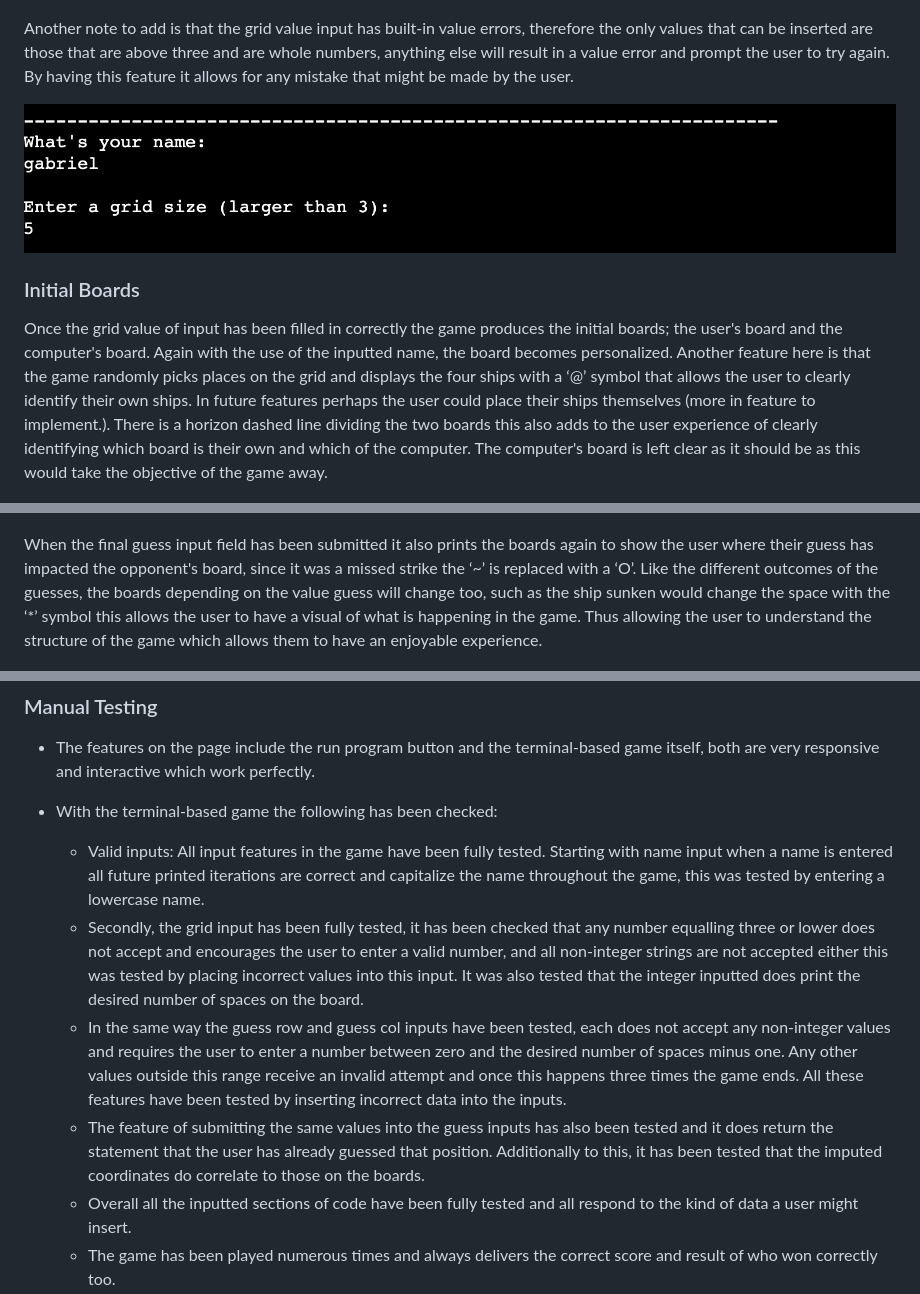
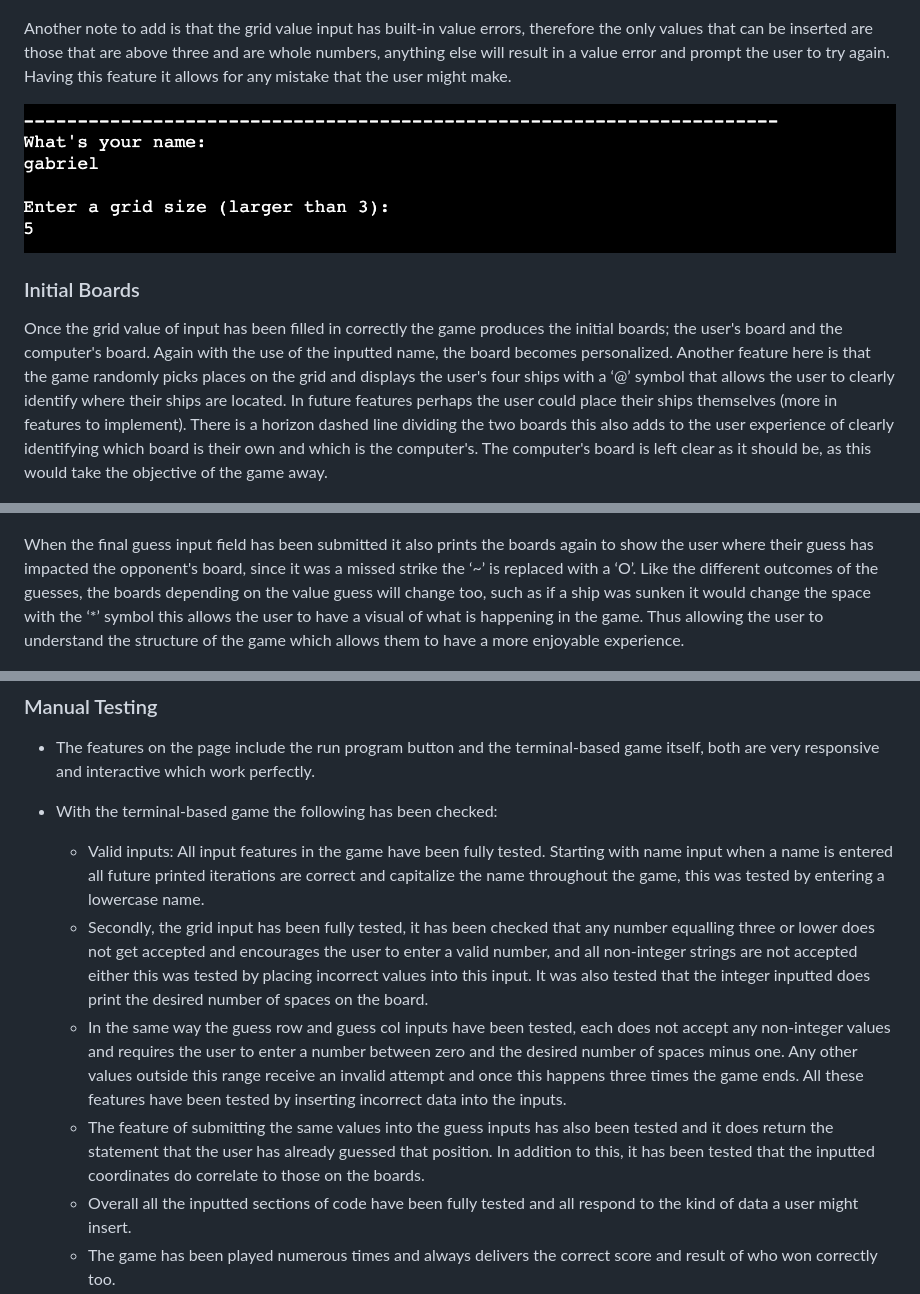
Before and after one commit to GabrielH-02/bombing-battleships, a Markdown page: README.md, 3 parts joined by grey strips. Rendered like a GitHub page.

```diff
--- a/README.md
+++ b/README.md
@@ -37,14 +37,14 @@ Within the welcome section, there are four features, the title, how to play, the
 
 ![welcome-section-image](documentation/02-welcome-statement.png)
 
-Another note to add is that the grid value input has built-in value errors, therefore the only values that can be inserted are those that are above three and are whole numbers, anything else will result in a value error and prompt the user to try again. By having this feature it allows for any mistake that might be made by the user.
+Another note to add is that the grid value input has built-in value errors, therefore the only values that can be inserted are those that are above three and are whole numbers, anything else will result in a value error and prompt the user to try again. Having this feature it allows for any mistake that the user might make.
 
 ![initial-inputs-image](documentation/03-initial-inputs.png)
 
 
 ### Initial Boards
 
-Once the grid value of input has been filled in correctly the game produces the initial boards; the user's board and the computer's board. Again with the use of the inputted name, the board becomes personalized. Another feature here is that the game randomly picks places on the grid and displays the four ships with a ‘@’ symbol that allows the user to clearly identify their own ships. In future features perhaps the user could place their ships themselves (more in feature to implement.). There is a horizon dashed line dividing the two boards this also adds to the user experience of clearly identifying which board is their own and which of the computer. The computer's board is left clear as it should be as this would take the objective of the game away.
+Once the grid value of input has been filled in correctly the game produces the initial boards; the user's board and the computer's board. Again with the use of the inputted name, the board becomes personalized. Another feature here is that the game randomly picks places on the grid and displays the user's four ships with a ‘@’ symbol that allows the user to clearly identify where their ships are located. In future features perhaps the user could place their ships themselves (more in features to implement). There is a horizon dashed line dividing the two boards this also adds to the user experience of clearly identifying which board is their own and which is the computer's. The computer's board is left clear as it should be, as this would take the objective of the game away.
 
 ![initial-boards-image](documentation/04-initial-boards.png)
 
@@ -54,7 +54,7 @@ Along with the initial boards, the first round is printed in the game. In the ro
 
 ![round-start-image](documentation/05-guess-inputs.png)
 
-When the final guess input field has been submitted it also prints the boards again to show the user where their guess has impacted the opponent's board, since it was a missed strike the ‘~’ is replaced with a ‘O’. Like the different outcomes of the guesses, the boards depending on the value guess will change too, such as the ship sunken would change the space with the ‘*’ symbol this allows the user to have a visual of what is happening in the game. Thus allowing the user to understand the structure of the game which allows them to have an enjoyable experience.
+When the final guess input field has been submitted it also prints the boards again to show the user where their guess has impacted the opponent's board, since it was a missed strike the ‘~’ is replaced with a ‘O’. Like the different outcomes of the guesses, the boards depending on the value guess will change too, such as if a ship  was sunken it would change the space with the ‘*’ symbol this allows the user to have a visual of what is happening in the game. Thus allowing the user to understand the structure of the game which allows them to have a more enjoyable experience.
 
 ![board-return-01-image](documentation/06-board-results-01.png)
 
@@ -108,9 +110,9 @@ The page has been fully tested in two major ways manually and using the build-in
 * The features on the page include the run program button and the terminal-based game itself, both are very responsive and interactive which work perfectly.
 * With the terminal-based game the following has been checked:
     - Valid inputs: All input features in the game have been fully tested. Starting with name input when a name is entered all future printed iterations are correct and capitalize the name throughout the game, this was tested by entering a lowercase name.
-    - Secondly, the grid input has been fully tested, it has been checked that any number equalling three or lower does not accept and encourages the user to enter a valid number, and all non-integer strings are not accepted either this was tested by placing incorrect values into this input. It was also tested that the integer inputted does print the desired number of spaces on the board.
+    - Secondly, the grid input has been fully tested, it has been checked that any number equalling three or lower does not get accepted and encourages the user to enter a valid number, and all non-integer strings are not accepted either this was tested by placing incorrect values into this input. It was also tested that the integer inputted does print the desired number of spaces on the board.
     - In the same way the guess row and guess col inputs have been tested, each does not accept any non-integer values and requires the user to enter a number between zero and the desired number of spaces minus one. Any other values outside this range receive an invalid attempt and once this happens three times the game ends. All these features have been tested by inserting incorrect data into the inputs.
-    - The feature of submitting the same values into the guess inputs has also been tested and it does return the statement  that the user has already guessed that position. Additionally to this, it has been tested that the imputed coordinates do correlate to those on the boards.
+    - The feature of submitting the same values into the guess inputs has also been tested and it does return the statement  that the user has already guessed that position. In addition to this, it has been tested that the inputted coordinates do correlate to those on the boards.
     - Overall all the inputted sections of code have been fully tested and all respond to the kind of data a user might insert.
     - The game has been played numerous times and always delivers the correct score and result of who won correctly too.
 
```
Also changed, not shown: other parts of README.md (+23 -21 lines).
